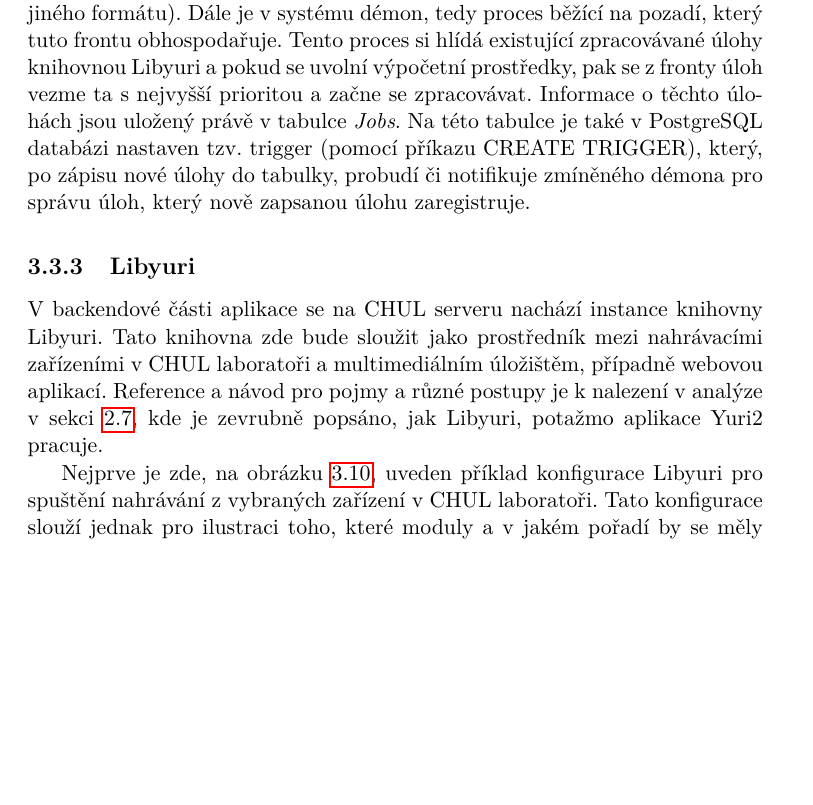
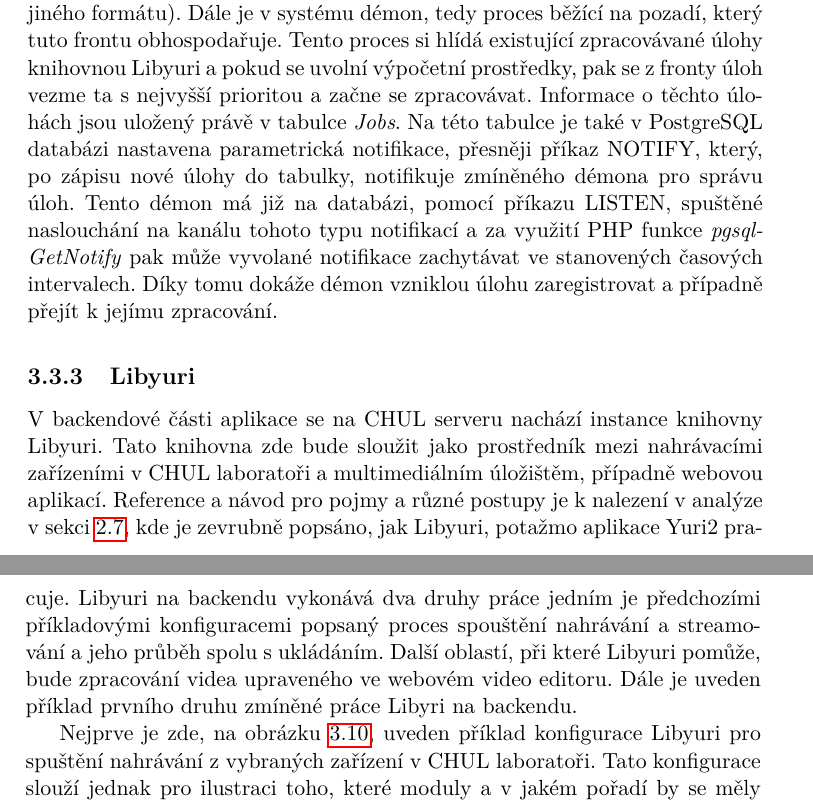
Before and after one commit to pajcak/diplodok, a LaTeX thesis (text/DP_faistaver_2018.tex): part of page 56 of 75 before the commit and two parts of pages 56 and 57 of 75 after it, the two joined at a grey line, cut so that both start at the same text, the shorter picture padded with empty space. Compiled offline with pdfLaTeX.

Commit message:
Upraveno Navrh - sprava uloh

```diff
--- a/text/DP_faistaver_2018.tex
+++ b/text/DP_faistaver_2018.tex
@@ -745,10 +745,10 @@ V tabulkách \textit{VideoRecord}, \textit{AudioRecord}, respektive \textit{Outp
 \subsection{Správa úloh} \label{subsec:navrh_backend_ulohy}
 Při popisování vytvořeného databázového modelu byla zmíněna tabulka \textit{Jobs}, která obsahuje informace o úlohových zpracování záznamů. Dále je popsáno, co za touto tabulkou stojí.
 
-Backendový subsystém pro zpracovávání záznamů upravených ve webové aplikaci je navržen jako dávkové zpracování úloh. V systému se nachází fronta úloh, obsahující úlohy připravené ke zpracování (například převod videa do jiného formátu). Dále je v systému démon, tedy proces běžící na pozadí, který tuto frontu obhospodařuje. Tento proces si hlídá existující zpracovávané úlohy knihovnou Libyuri a pokud se uvolní výpočetní prostředky, pak se z fronty úloh vezme ta s nejvyšší prioritou a začne se zpracovávat. Informace o těchto úlohách jsou uložený právě v tabulce \textit{Jobs}. Na této tabulce je také v PostgreSQL databázi nastaven tzv. trigger (pomocí příkazu CREATE TRIGGER), který, po zápisu nové úlohy do tabulky, probudí či notifikuje zmíněného démona pro správu úloh, který nově zapsanou úlohu zaregistruje.
+Backendový subsystém pro zpracovávání záznamů upravených ve webové aplikaci je navržen jako dávkové zpracování úloh. V systému se nachází fronta úloh, obsahující úlohy připravené ke zpracování (například převod videa do jiného formátu). Dále je v systému démon, tedy proces běžící na pozadí, který tuto frontu obhospodařuje. Tento proces si hlídá existující zpracovávané úlohy knihovnou Libyuri a pokud se uvolní výpočetní prostředky, pak se z fronty úloh vezme ta s nejvyšší prioritou a začne se zpracovávat. Informace o těchto úlohách jsou uložený právě v tabulce \textit{Jobs}. Na této tabulce je také v PostgreSQL databázi nastavena parametrická notifikace, přesněji příkaz NOTIFY, který, po zápisu nové úlohy do tabulky, notifikuje zmíněného démona pro správu úloh. Tento démon má již na databázi, pomocí příkazu LISTEN, spuštěné naslouchání na kanálu tohoto typu notifikací a za využití PHP funkce \textit{pgsqlGetNotify} pak může vyvolané notifikace zachytávat ve stanovených časových intervalech. Díky tomu dokáže démon vzniklou úlohu zaregistrovat a případně přejít k jejímu zpracování.
 
 \subsection{Libyuri} \label{subsec:navrh_backend_libyuri}
-V backendové části aplikace se na CHUL serveru nachází instance knihovny Libyuri. Tato knihovna zde bude sloužit jako prostředník mezi nahrávacími zařízeními v CHUL laboratoři a multimediálním úložištěm, případně webovou aplikací. Reference a návod pro pojmy a různé postupy je k nalezení v analýze v sekci \ref{sec:analyza_yuri}, kde je zevrubně popsáno, jak Libyuri, potažmo aplikace Yuri2 pracuje.
+V backendové části aplikace se na CHUL serveru nachází instance knihovny Libyuri. Tato knihovna zde bude sloužit jako prostředník mezi nahrávacími zařízeními v CHUL laboratoři a multimediálním úložištěm, případně webovou aplikací. Reference a návod pro pojmy a různé postupy je k nalezení v analýze v sekci \ref{sec:analyza_yuri}, kde je zevrubně popsáno, jak Libyuri, potažmo aplikace Yuri2 pracuje.	Libyuri na backendu vykonává dva druhy práce jedním je předchozími příkladovými konfiguracemi popsaný proces spouštění nahrávání a streamování a jeho průběh spolu s ukládáním. Další oblastí, při které Libyuri pomůže, bude zpracování videa upraveného ve webovém video editoru. Dále je uveden příklad prvního druhu zmíněné práce Libyri na backendu.
 
 Nejprve je zde, na obrázku \ref{img:navrh_backend_libyuri_sender}, uveden příklad konfigurace Libyuri pro spuštění nahrávání z vybraných zařízení v CHUL laboratoři. Tato konfigurace slouží jednak pro ilustraci toho, které moduly a v jakém pořadí by se měly propojit, a zadruhé jako vzor pro to, jak budou vypadat konfigurace vytvářené za běhu, na základě uživatelova vstupu přes webovou aplikaci. Tato konfigurace se nachází na stroji CHUL server (vizte diagram nasazení \ref{img:navrh_architektura_nasazeni}) při tamní instanci knihovny Libyuri.
 \\
```
Also changed, not shown: text/DP_faistaver_2018.tex (3 more changed lines).
